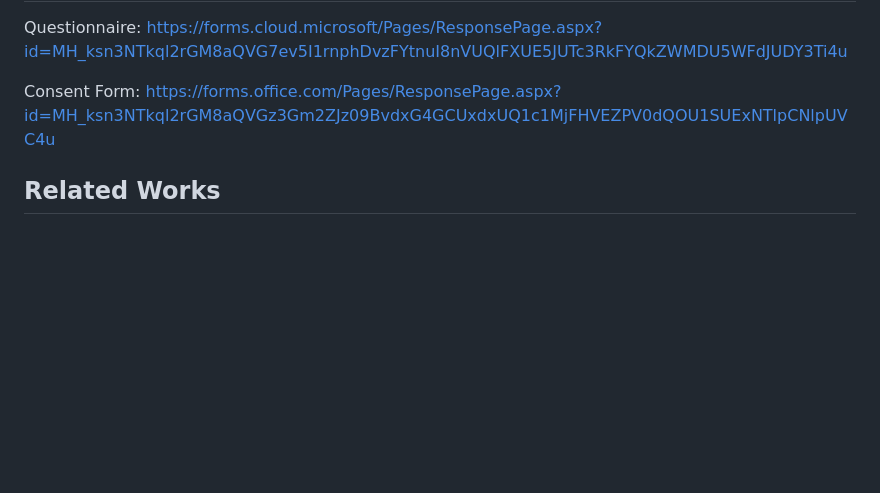
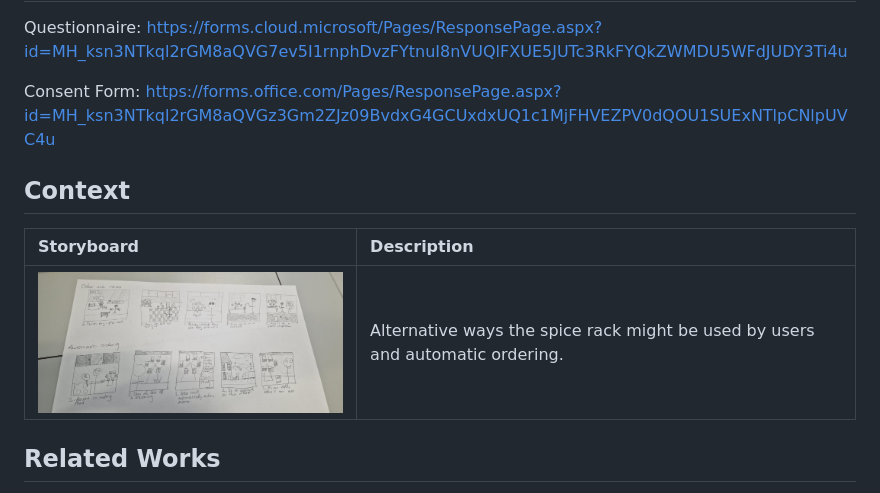
Before and after one commit to UoB-Interactive-Devices/ID26-TeamF-JJADE, a Markdown page: README.md, the part around the change. Drawn GitHub-style; pictures changed too: docs/images/20260309_124033.jpg (added); blank space fills up the shorter version.

```diff
--- a/README.md
+++ b/README.md
@@ -53,6 +53,12 @@ Questionnaire: https://forms.cloud.microsoft/Pages/ResponsePage.aspx?id=MH_ksn3N
 Consent Form: https://forms.office.com/Pages/ResponsePage.aspx?id=MH_ksn3NTkql2rGM8aQVGz3Gm2ZJz09BvdxG4GCUxdxUQ1c1MjFHVEZPV0dQOU1SUExNTlpCNlpUVC4u
 
 
+## Context
+
+| Storyboard | Description |
+| :--- | :--- |
+| <img width="400" height="auto" src="docs/images/20260309_124033.jpg"> | Alternative ways the spice rack might be used by users and automatic ordering.  |
+
 ## Related Works
 Auditory Seasoning Filters: Altering Food Perception via Augmented Sonic Feedback of Chewing Sounds
 https://dl.acm.org/doi/10.1145/3544548.3580755
```
Also changed, not shown: docs/images/IMG-20260310-WA0000.jpg (added), docs/images/IMG-20260310-WA0001.jpg (added), docs/images/IMG-20260310-WA0002.jpg (added), docs/images/IMG-20260310-WA0003.jpg (added), docs/images/IMG-20260310-WA0004.jpg (added), 9 other files.
